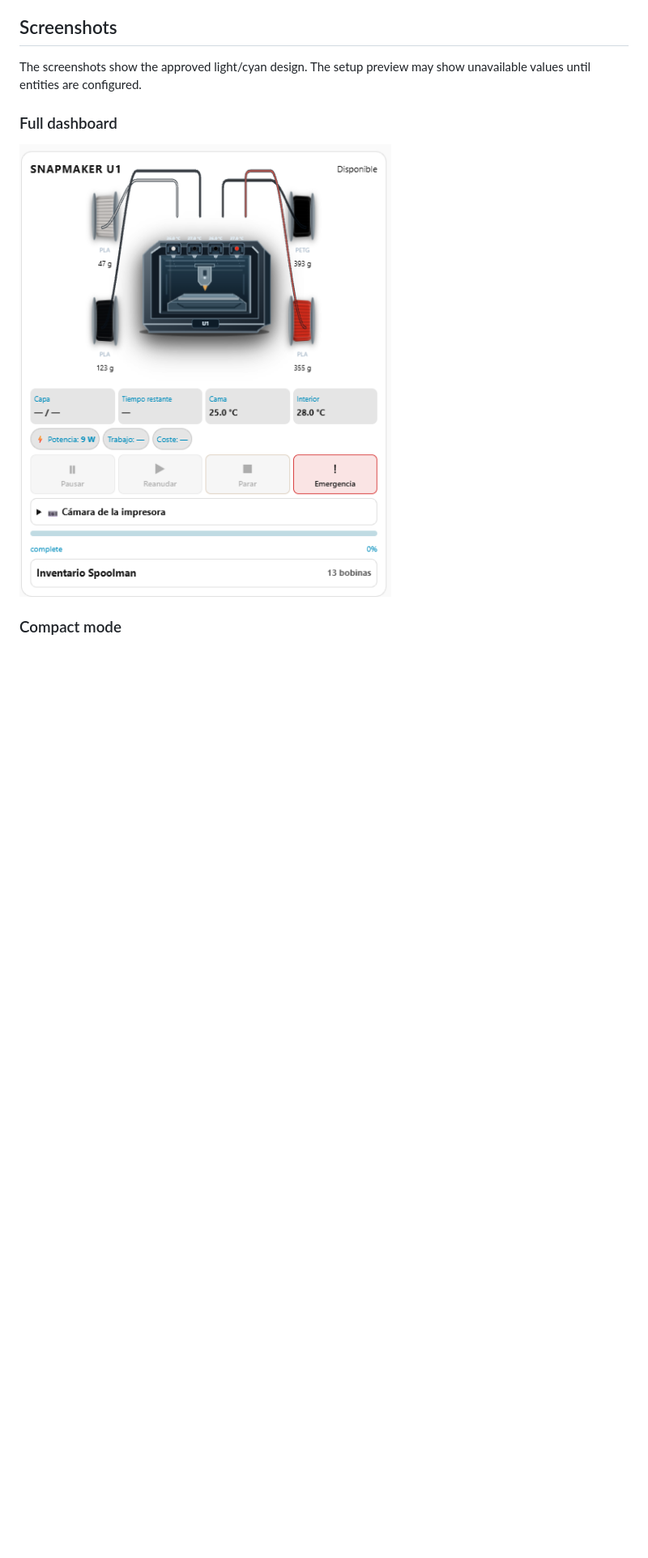
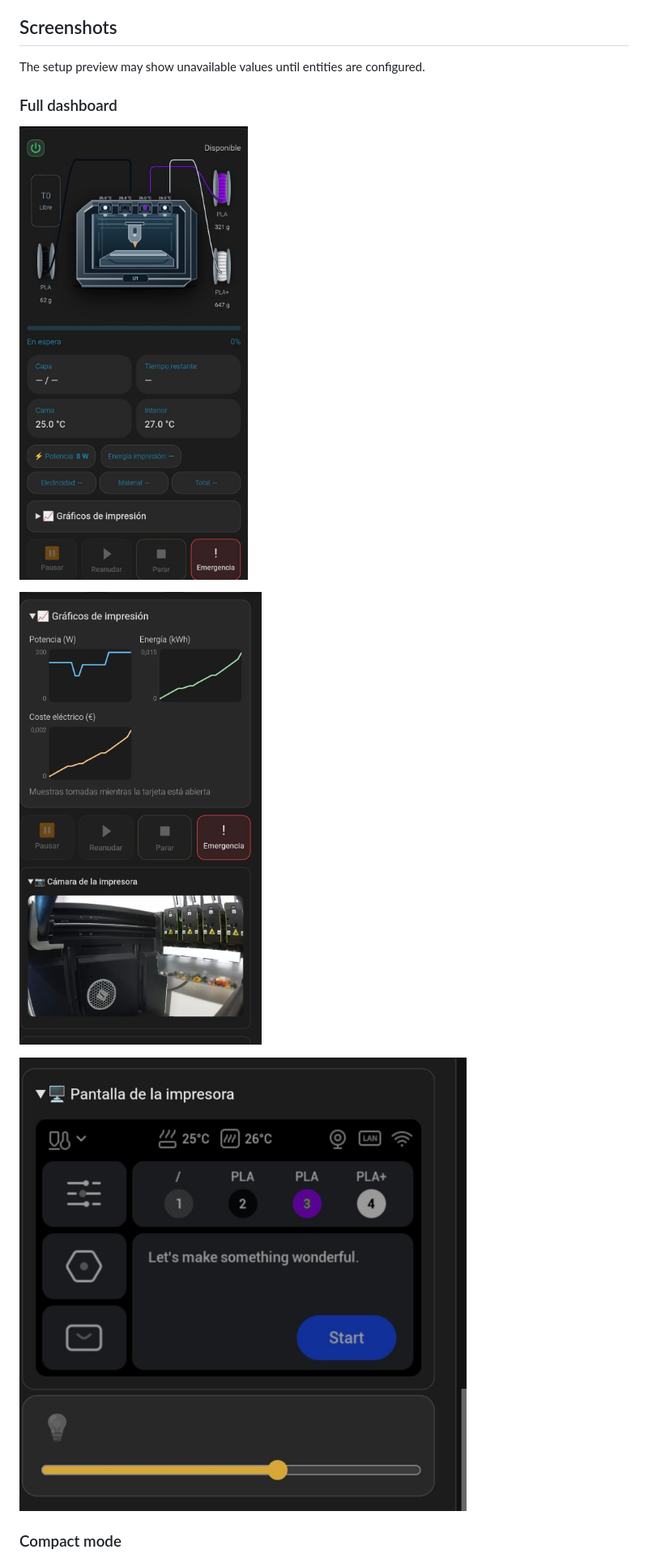
Before and after one commit to sergey08/snapmaker-u1-card, a Markdown page: README.md, the part around one of its changes. Shown at 81% size. GitHub-like rendering; pictures changed too: assets/screenshots/card-overview.jpg (added), assets/screenshots/print-graphs-camera.jpg (added), assets/screenshots/printer-screen.jpg (added); blank space fills up the shorter version.

Commit message:
docs: refresh bilingual Snapmaker U1 screenshots

```diff
--- a/README.md
+++ b/README.md
@@ -61,10 +61,14 @@ For a development preview, expose the JavaScript file as a Lovelace module resou
 
 ## Screenshots
 
-The screenshots show the approved light/cyan design. The setup preview may show unavailable values until entities are configured.
+The setup preview may show unavailable values until entities are configured.
 
 ### Full dashboard
-![Full dashboard](assets/screenshots/card-full.png)
+![Full dashboard with printer status and filaments](assets/screenshots/card-overview.jpg)
+
+![Print graphs and printer camera](assets/screenshots/print-graphs-camera.jpg)
+
+![Printer screen and light control](assets/screenshots/printer-screen.jpg)
 
 ### Compact mode
 ![Compact mode](assets/screenshots/card-compact.png)
```
Also changed, not shown: other parts of README.md (+8 -4 lines), assets/screenshots/spoolman-inventory.jpg (added).
